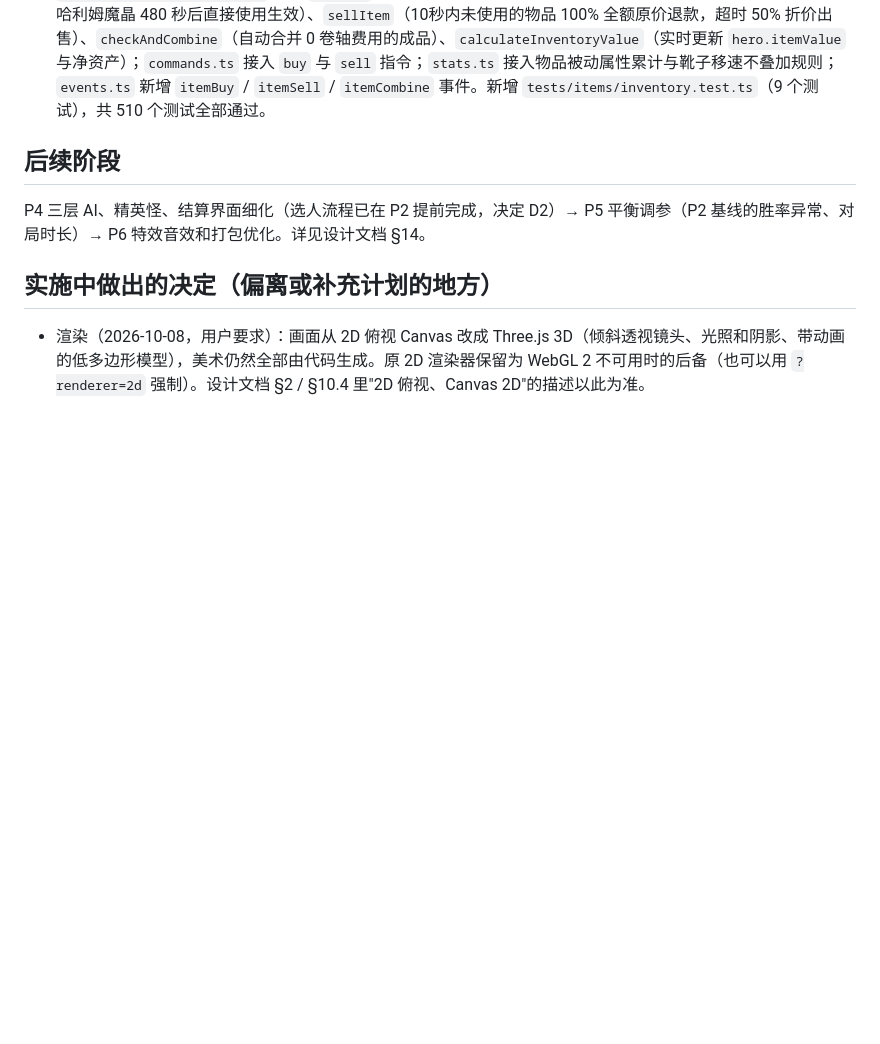
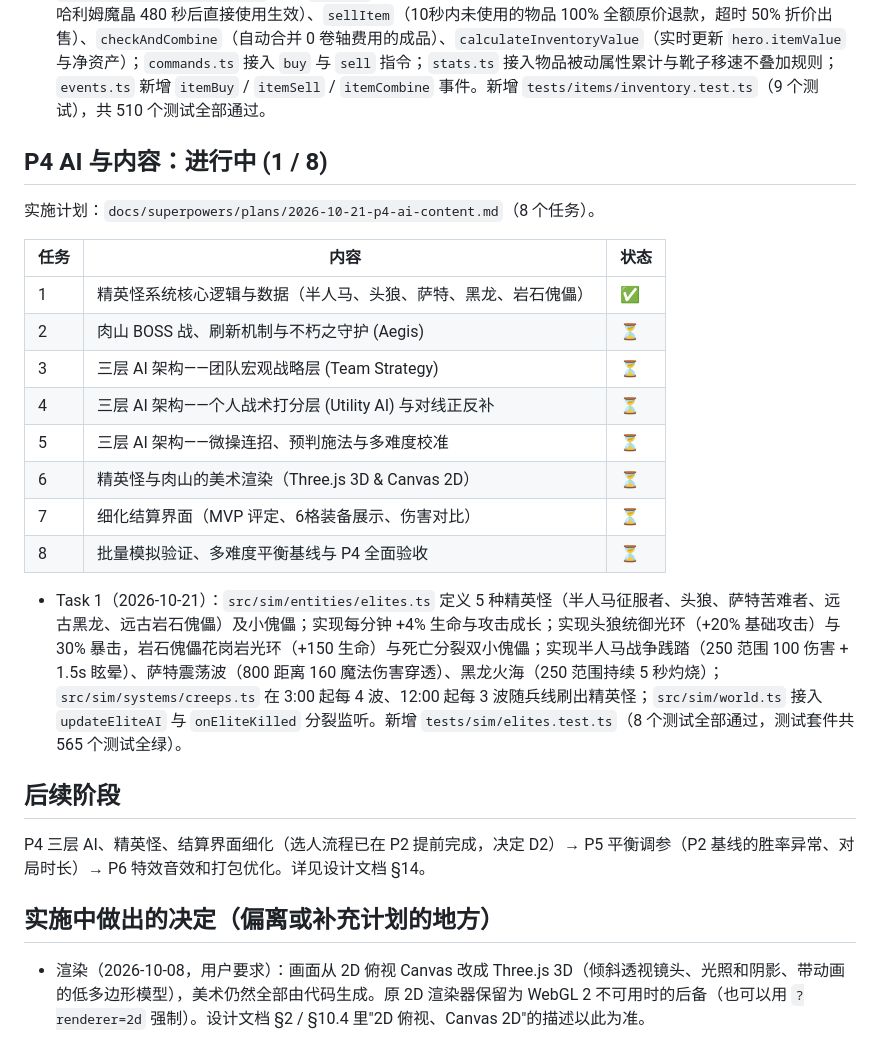
Before and after one commit to kreviazuk/dota2, a Markdown page: docs/PROGRESS.md, the part around the change. GitHub-like rendering; blank space fills up the shorter version.

Commit message:
docs: progress (P4 task 1)

```diff
--- a/docs/PROGRESS.md
+++ b/docs/PROGRESS.md
@@ -189,6 +189,22 @@ P2 完成：10 名英雄全部可选（斧王、斯温、帕吉、主宰、幻
 
 - Task 1（2026-10-21）：`src/sim/items/types.ts` 定义 `ItemCategory`、`ItemDef`、`ItemActiveDef`、`ItemPassiveDef`、`ItemInstance`；`src/sim/items/definitions.ts` 完整录入 7.41f 核心物品（5 种消耗品、17 件基础属性件、37 件配件与鞋类、进阶装备大件及阿哈利姆神杖/魔晶），提供 `getItemDef`、`getAllItemDefs`、`getItemsByCategory`、`getRecipe`、`isFinishedItem`、`calculateItemCost`。新增 `tests/items/definitions.test.ts`（6 个测试），验证所有合成件总价格与组件+卷轴价格严格一致，无循环依赖。共 501 个测试全部通过。
 - Task 2（2026-10-21）：`Unit` 挂载 6 格物品栏 `inventory` 及 `getItem` / `hasItem` / `findItemSlot`；`src/sim/items/inventory.ts` 实现 `buyItem`（支持基础散件、成品缺件自动补齐合成、消耗品堆叠不占多格、阿哈利姆魔晶 480 秒后直接使用生效）、`sellItem`（10秒内未使用的物品 100% 全额原价退款，超时 50% 折价出售）、`checkAndCombine`（自动合并 0 卷轴费用的成品）、`calculateInventoryValue`（实时更新 `hero.itemValue` 与净资产）；`commands.ts` 接入 `buy` 与 `sell` 指令；`stats.ts` 接入物品被动属性累计与靴子移速不叠加规则；`events.ts` 新增 `itemBuy` / `itemSell` / `itemCombine` 事件。新增 `tests/items/inventory.test.ts`（9 个测试），共 510 个测试全部通过。
+
+## P4 AI 与内容：进行中 (1 / 8)
+实施计划：`docs/superpowers/plans/2026-10-21-p4-ai-content.md`（8 个任务）。
+
+| 任务 | 内容 | 状态 |
+|---|---|---|
+| 1 | 精英怪系统核心逻辑与数据（半人马、头狼、萨特、黑龙、岩石傀儡） | ✅ |
+| 2 | 肉山 BOSS 战、刷新机制与不朽之守护 (Aegis) | ⏳ |
+| 3 | 三层 AI 架构——团队宏观战略层 (Team Strategy) | ⏳ |
+| 4 | 三层 AI 架构——个人战术打分层 (Utility AI) 与对线正反补 | ⏳ |
+| 5 | 三层 AI 架构——微操连招、预判施法与多难度校准 | ⏳ |
+| 6 | 精英怪与肉山的美术渲染（Three.js 3D & Canvas 2D） | ⏳ |
+| 7 | 细化结算界面（MVP 评定、6格装备展示、伤害对比） | ⏳ |
+| 8 | 批量模拟验证、多难度平衡基线与 P4 全面验收 | ⏳ |
+
+- Task 1（2026-10-21）：`src/sim/entities/elites.ts` 定义 5 种精英怪（半人马征服者、头狼、萨特苦难者、远古黑龙、远古岩石傀儡）及小傀儡；实现每分钟 +4% 生命与攻击成长；实现头狼统御光环（+20% 基础攻击）与 30% 暴击，岩石傀儡花岗岩光环（+150 生命）与死亡分裂双小傀儡；实现半人马战争践踏（250 范围 100 伤害 + 1.5s 眩晕）、萨特震荡波（800 距离 160 魔法伤害穿透）、黑龙火海（250 范围持续 5 秒灼烧）；`src/sim/systems/creeps.ts` 在 3:00 起每 4 波、12:00 起每 3 波随兵线刷出精英怪；`src/sim/world.ts` 接入 `updateEliteAI` 与 `onEliteKilled` 分裂监听。新增 `tests/sim/elites.test.ts`（8 个测试全部通过，测试套件共 565 个测试全绿）。
 
 ## 后续阶段
 P4 三层 AI、精英怪、结算界面细化（选人流程已在 P2 提前完成，决定 D2）→ P5 平衡调参（P2 基线的胜率异常、对局时长）→ P6 特效音效和打包优化。详见设计文档 §14。
```
Also changed, not shown: 1 other file.
